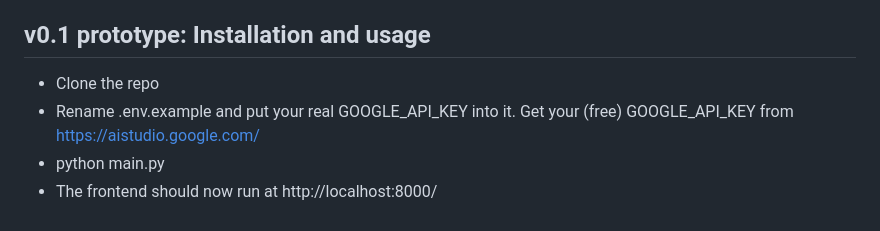
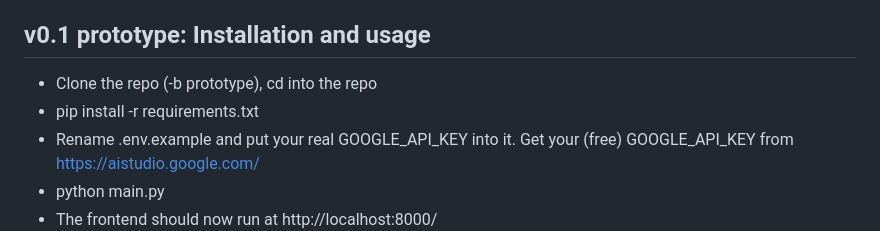
Before and after one commit to InkyZima/CultureAI, a Markdown page: README.md, the part around the change. Drawn GitHub-style.

```diff
--- a/README.md
+++ b/README.md
@@ -8,7 +8,8 @@ CultureAI is a purpose-build LLM chat application for cultural AI-companions. Yo
 
 
 ## v0.1 prototype: Installation and usage
-- Clone the repo
+- Clone the repo (-b prototype), cd into the repo
+- pip install -r requirements.txt
 - Rename .env.example and put your real GOOGLE_API_KEY into it. Get your (free) GOOGLE_API_KEY from https://aistudio.google.com/
 - python main.py
 - The frontend should now run at http://localhost:8000/
```
